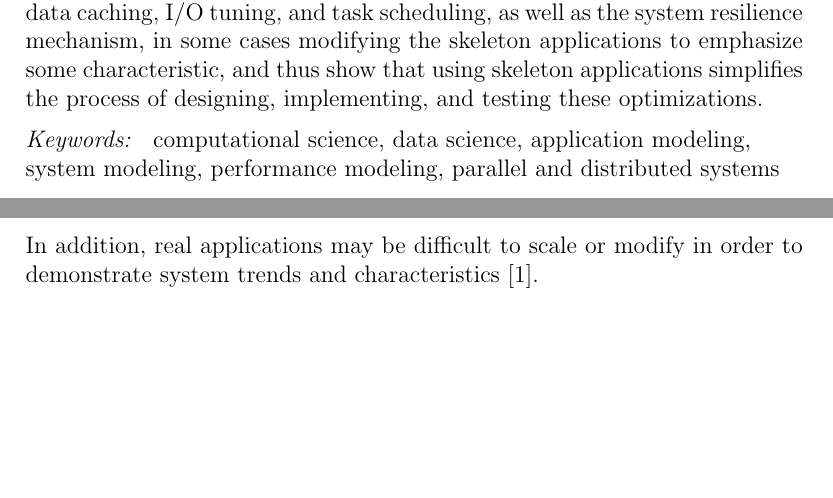
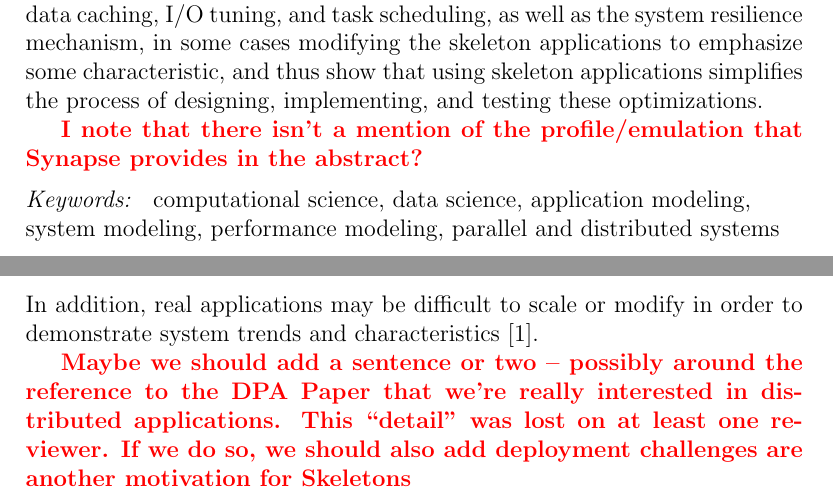
Before and after one commit to applicationskeleton/Skeleton, a LaTeX paper (papers/FGCS_2015/Skeleton.tex): two parts of page 2 of 30, joined at a grey line, cut so that both start at the same text, the shorter picture padded with empty space. Compiled offline with pdfLaTeX.

Commit message:
section 1.

```diff
--- a/papers/FGCS_2015/Skeleton.tex
+++ b/papers/FGCS_2015/Skeleton.tex
@@ -159,6 +159,9 @@ We then show examples of using skeleton applications to verify system optimizati
 data caching, I/O tuning, and task scheduling, as well as the system resilience mechanism, in some cases modifying the skeleton applications to emphasize some characteristic, and thus show that using skeleton applications
 simplifies the process of designing, implementing, and testing these optimizations.
 
+\note{I note that there isn't a mention of the profile/emulation that Synapse
+  provides in the abstract?}
+
 \end{abstract}
 
 \begin{keyword}
@@ -194,8 +197,13 @@ or more of the following reasons:
 \item {} Some applications use legacy code and are dependent on out-of-date libraries.
 \item {} Some applications are hard to understand because they implicitly assume domain knowledge.
 \end{itemize}
-In addition, real applications may be difficult to scale or modify in order to demonstrate
-system trends and characteristics~\cite{DPA-paper}.
+In addition, real applications may be difficult to scale or modify in order to
+demonstrate system trends and characteristics~\cite{DPA-paper}.
+
+\note{Maybe we should add a sentence or two -- possibly around the reference
+  to the DPA Paper that we're really interested in distributed
+  applications. This ``detail'' was lost on at least one reviewer. If we do so,
+  we should also add deployment challenges are another motivation for Skeletons}
 
 Our Application Skeletons idea was created in the AIMES project, whose goal is to explore the role of abstractions
 and integrated middleware to support eScience at extreme scales. AIMES is co-designing middleware from an application and infrastructure
```
